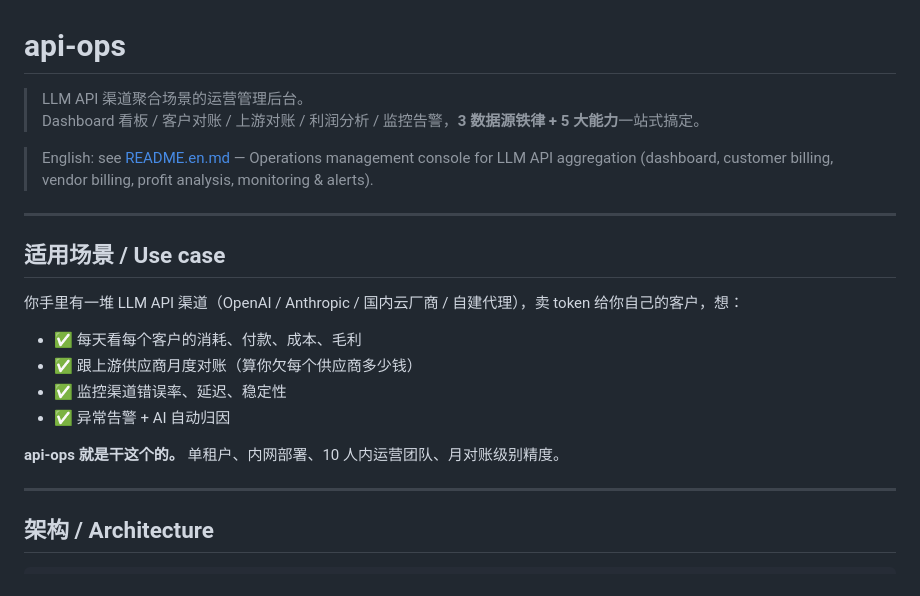
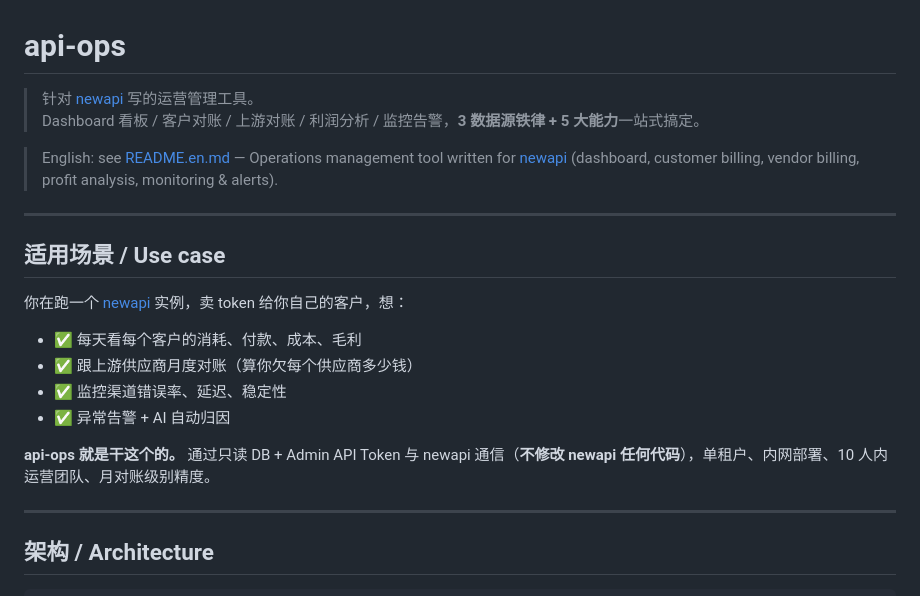
Before and after one commit to srchengtao2025/api-ops, a Markdown page: README.md, the part around the change. GitHub-like rendering.

```diff
--- a/README.md
+++ b/README.md
@@ -1,23 +1,23 @@
 # api-ops
 
-> LLM API 渠道聚合场景的运营管理后台。
+> 针对 [newapi](https://github.com/songquanpeng/one-api) 写的运营管理工具。
 > Dashboard 看板 / 客户对账 / 上游对账 / 利润分析 / 监控告警，**3 数据源铁律 + 5 大能力**一站式搞定。
 
-> English: see [README.en.md](./README.en.md) — Operations management console for LLM API aggregation
+> English: see [README.en.md](./README.en.md) — Operations management tool written for [newapi](https://github.com/songquanpeng/one-api)
 > (dashboard, customer billing, vendor billing, profit analysis, monitoring & alerts).
 
 ---
 
 ## 适用场景 / Use case
 
-你手里有一堆 LLM API 渠道（OpenAI / Anthropic / 国内云厂商 / 自建代理），卖 token 给你自己的客户，想：
+你在跑一个 [newapi](https://github.com/songquanpeng/one-api) 实例，卖 token 给你自己的客户，想：
 
 - ✅ 每天看每个客户的消耗、付款、成本、毛利
 - ✅ 跟上游供应商月度对账（算你欠每个供应商多少钱）
 - ✅ 监控渠道错误率、延迟、稳定性
 - ✅ 异常告警 + AI 自动归因
 
-**api-ops 就是干这个的。** 单租户、内网部署、10 人内运营团队、月对账级别精度。
+**api-ops 就是干这个的。** 通过只读 DB + Admin API Token 与 newapi 通信（**不修改 newapi 任何代码**），单租户、内网部署、10 人内运营团队、月对账级别精度。
 
 ---
 
```
Also changed, not shown: README.en.md (+6 -4 lines).
